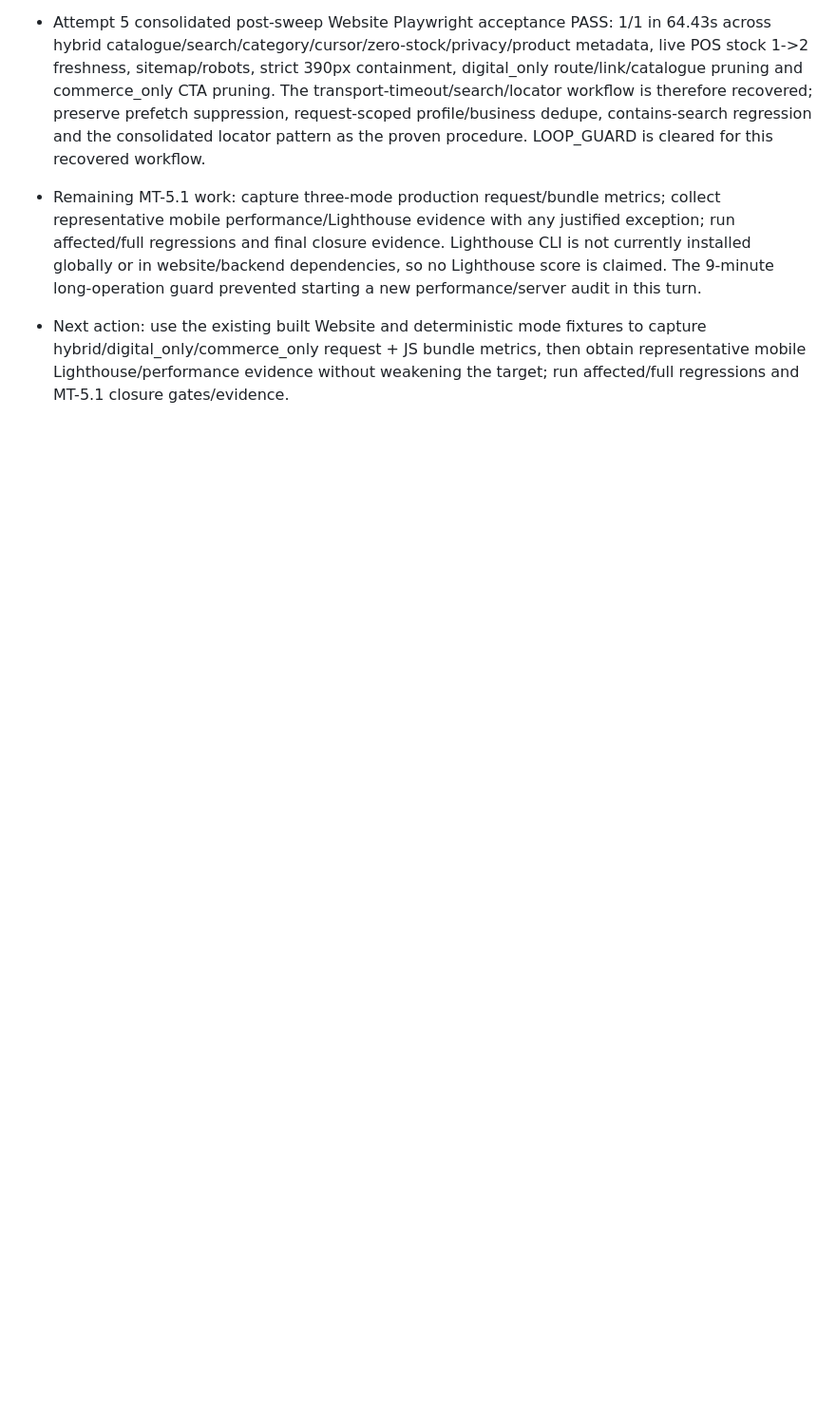
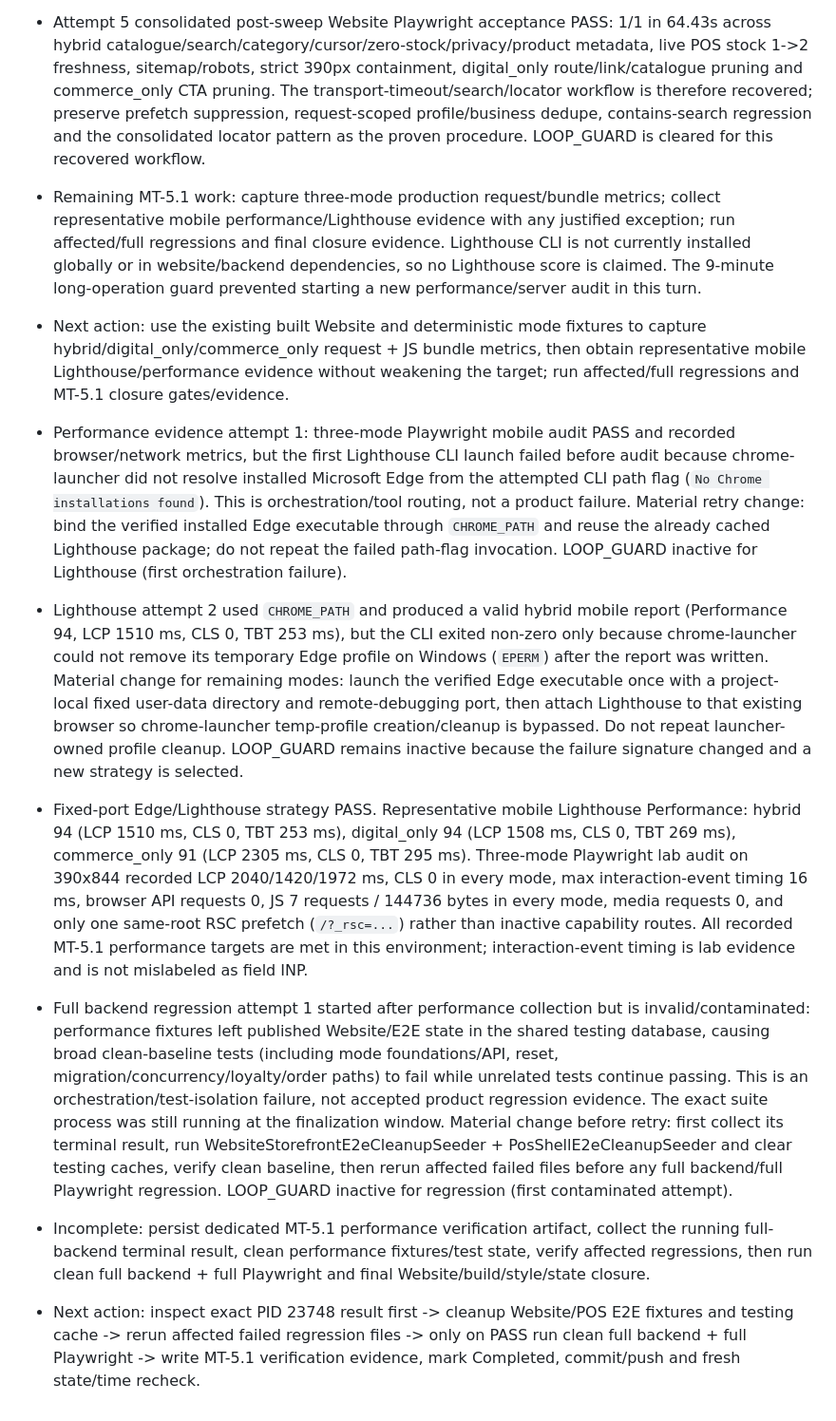
Before and after one commit to lawangin00/mobisttech, a Markdown page: docs/PROJECT_IMPLEMENTATION_STATUS.md, the part around the change. Shown at 95% size. GitHub-like rendering; blank space fills up the shorter version.

Commit message:
Checkpoint MT-5.1 performance evidence

```diff
--- a/docs/PROJECT_IMPLEMENTATION_STATUS.md
+++ b/docs/PROJECT_IMPLEMENTATION_STATUS.md
@@ -824,3 +824,9 @@ No source-repository write, source-data migration, source runtime action, real p
 - Attempt 5 consolidated post-sweep Website Playwright acceptance PASS: 1/1 in 64.43s across hybrid catalogue/search/category/cursor/zero-stock/privacy/product metadata, live POS stock 1->2 freshness, sitemap/robots, strict 390px containment, digital_only route/link/catalogue pruning and commerce_only CTA pruning. The transport-timeout/search/locator workflow is therefore recovered; preserve prefetch suppression, request-scoped profile/business dedupe, contains-search regression and the consolidated locator pattern as the proven procedure. LOOP_GUARD is cleared for this recovered workflow.
 - Remaining MT-5.1 work: capture three-mode production request/bundle metrics; collect representative mobile performance/Lighthouse evidence with any justified exception; run affected/full regressions and final closure evidence. Lighthouse CLI is not currently installed globally or in website/backend dependencies, so no Lighthouse score is claimed. The 9-minute long-operation guard prevented starting a new performance/server audit in this turn.
 - Next action: use the existing built Website and deterministic mode fixtures to capture hybrid/digital_only/commerce_only request + JS bundle metrics, then obtain representative mobile Lighthouse/performance evidence without weakening the target; run affected/full regressions and MT-5.1 closure gates/evidence.
+- Performance evidence attempt 1: three-mode Playwright mobile audit PASS and recorded browser/network metrics, but the first Lighthouse CLI launch failed before audit because chrome-launcher did not resolve installed Microsoft Edge from the attempted CLI path flag (`No Chrome installations found`). This is orchestration/tool routing, not a product failure. Material retry change: bind the verified installed Edge executable through `CHROME_PATH` and reuse the already cached Lighthouse package; do not repeat the failed path-flag invocation. LOOP_GUARD inactive for Lighthouse (first orchestration failure).
+- Lighthouse attempt 2 used `CHROME_PATH` and produced a valid hybrid mobile report (Performance 94, LCP 1510 ms, CLS 0, TBT 253 ms), but the CLI exited non-zero only because chrome-launcher could not remove its temporary Edge profile on Windows (`EPERM`) after the report was written. Material change for remaining modes: launch the verified Edge executable once with a project-local fixed user-data directory and remote-debugging port, then attach Lighthouse to that existing browser so chrome-launcher temp-profile creation/cleanup is bypassed. Do not repeat launcher-owned profile cleanup. LOOP_GUARD remains inactive because the failure signature changed and a new strategy is selected.
+- Fixed-port Edge/Lighthouse strategy PASS. Representative mobile Lighthouse Performance: hybrid 94 (LCP 1510 ms, CLS 0, TBT 253 ms), digital_only 94 (LCP 1508 ms, CLS 0, TBT 269 ms), commerce_only 91 (LCP 2305 ms, CLS 0, TBT 295 ms). Three-mode Playwright lab audit on 390x844 recorded LCP 2040/1420/1972 ms, CLS 0 in every mode, max interaction-event timing 16 ms, browser API requests 0, JS 7 requests / 144736 bytes in every mode, media requests 0, and only one same-root RSC prefetch (`/?_rsc=...`) rather than inactive capability routes. All recorded MT-5.1 performance targets are met in this environment; interaction-event timing is lab evidence and is not mislabeled as field INP.
+- Full backend regression attempt 1 started after performance collection but is invalid/contaminated: performance fixtures left published Website/E2E state in the shared testing database, causing broad clean-baseline tests (including mode foundations/API, reset, migration/concurrency/loyalty/order paths) to fail while unrelated tests continue passing. This is an orchestration/test-isolation failure, not accepted product regression evidence. The exact suite process was still running at the finalization window. Material change before retry: first collect its terminal result, run WebsiteStorefrontE2eCleanupSeeder + PosShellE2eCleanupSeeder and clear testing caches, verify clean baseline, then rerun affected failed files before any full backend/full Playwright regression. LOOP_GUARD inactive for regression (first contaminated attempt).
+- Incomplete: persist dedicated MT-5.1 performance verification artifact, collect the running full-backend terminal result, clean performance fixtures/test state, verify affected regressions, then run clean full backend + full Playwright and final Website/build/style/state closure.
+- Next action: inspect exact PID 23748 result first -> cleanup Website/POS E2E fixtures and testing cache -> rerun affected failed regression files -> only on PASS run clean full backend + full Playwright -> write MT-5.1 verification evidence, mark Completed, commit/push and fresh state/time recheck.
```
